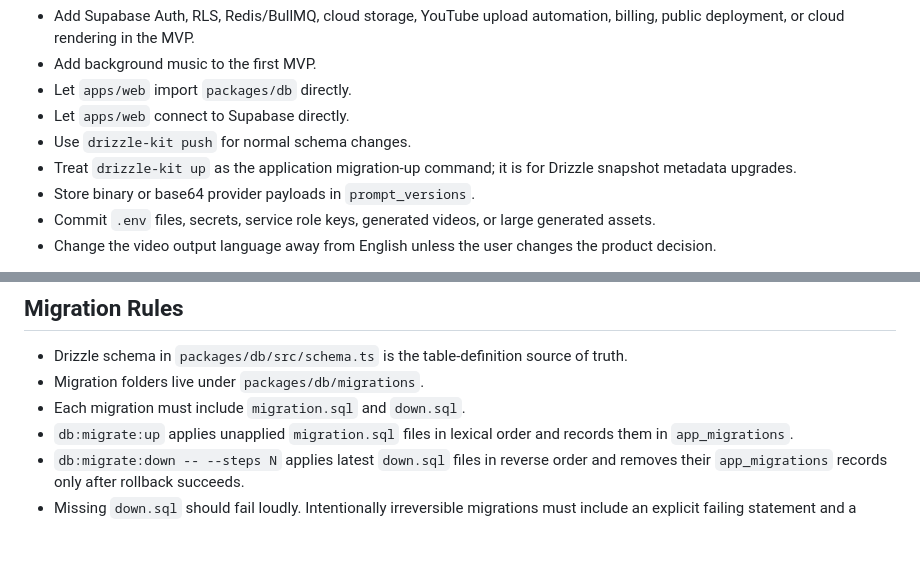
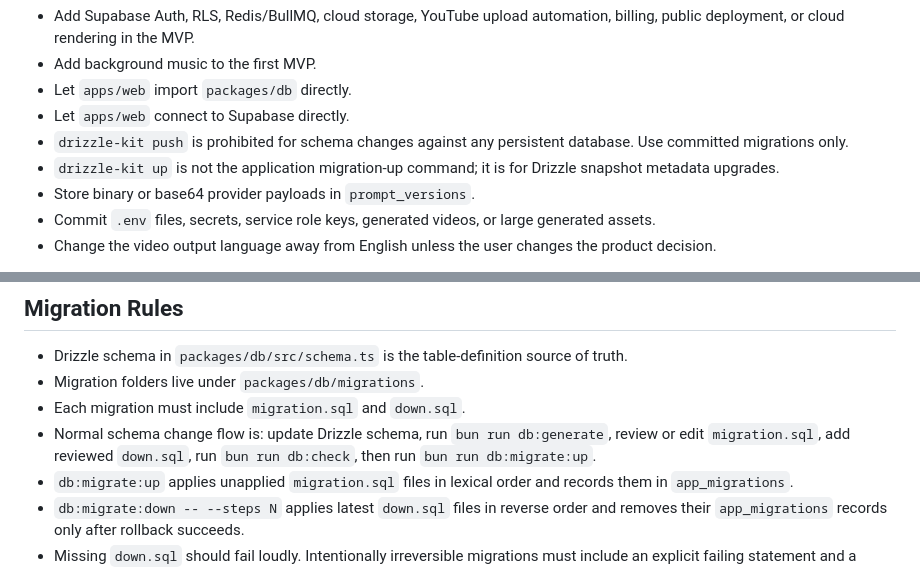
Before and after one commit to maytad/short-workflow, a Markdown page: AGENTS.md, 2 parts joined by grey strips. GitHub-like rendering; blank space fills up the shorter version.

Commit message:
Clarify Drizzle push prohibition

```diff
--- a/AGENTS.md
+++ b/AGENTS.md
@@ -69,8 +69,8 @@ Never:
 - Add background music to the first MVP.
 - Let `apps/web` import `packages/db` directly.
 - Let `apps/web` connect to Supabase directly.
-- Use `drizzle-kit push` for normal schema changes.
-- Treat `drizzle-kit up` as the application migration-up command; it is for Drizzle snapshot metadata upgrades.
+- `drizzle-kit push` is prohibited for schema changes against any persistent database. Use committed migrations only.
+- `drizzle-kit up` is not the application migration-up command; it is for Drizzle snapshot metadata upgrades.
 - Store binary or base64 provider payloads in `prompt_versions`.
 - Commit `.env` files, secrets, service role keys, generated videos, or large generated assets.
 - Change the video output language away from English unless the user changes the product decision.
@@ -125,6 +125,7 @@ The MVP does not require a full automated test suite before the first working lo
 - Drizzle schema in `packages/db/src/schema.ts` is the table-definition source of truth.
 - Migration folders live under `packages/db/migrations`.
 - Each migration must include `migration.sql` and `down.sql`.
+- Normal schema change flow is: update Drizzle schema, run `bun run db:generate`, review or edit `migration.sql`, add reviewed `down.sql`, run `bun run db:check`, then run `bun run db:migrate:up`.
 - `db:migrate:up` applies unapplied `migration.sql` files in lexical order and records them in `app_migrations`.
 - `db:migrate:down -- --steps N` applies latest `down.sql` files in reverse order and removes their `app_migrations` records only after rollback succeeds.
 - Missing `down.sql` should fail loudly. Intentionally irreversible migrations must include an explicit failing statement and a comment explaining why rollback is blocked.
```
